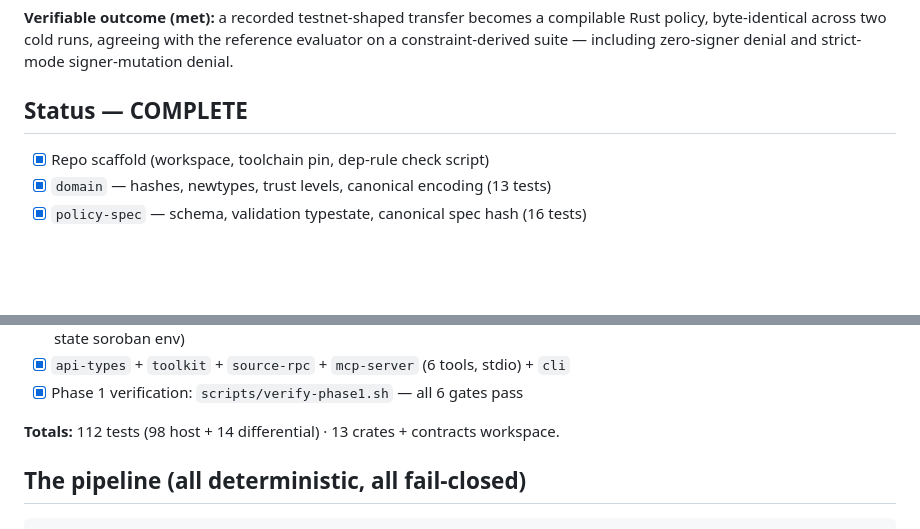
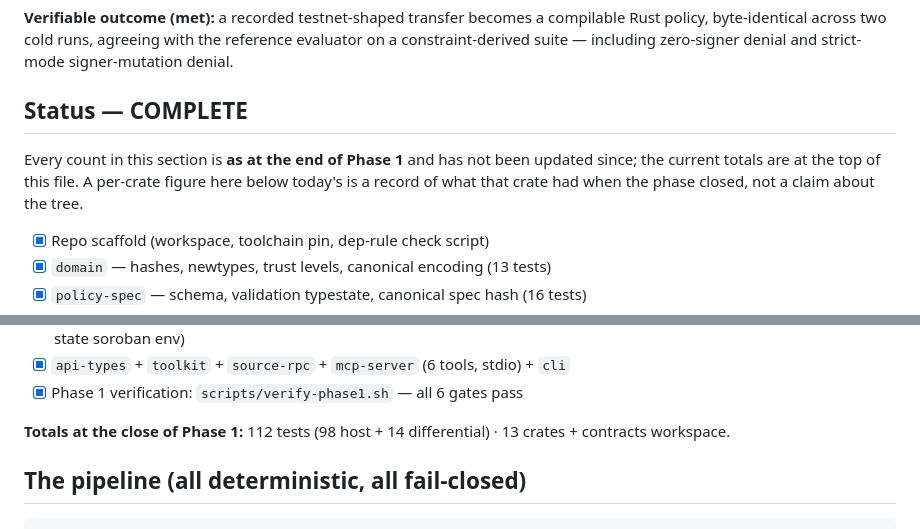
Before and after one commit to gateway-fm/oz-policy-builder, a Markdown page: PROGRESS.md, 2 parts joined by grey strips. Rendered like a GitHub page; blank space fills up the shorter version.

```diff
--- a/PROGRESS.md
+++ b/PROGRESS.md
@@ -514,6 +514,10 @@ denial.
 
 ## Status — COMPLETE
 
+Every count in this section is **as at the end of Phase 1** and has not been updated since; the
+current totals are at the top of this file. A per-crate figure here below today's is a record of
+what that crate had when the phase closed, not a claim about the tree.
+
 - [x] Repo scaffold (workspace, toolchain pin, dep-rule check script)
 - [x] `domain` — hashes, newtypes, trust levels, canonical encoding (13 tests)
 - [x] `policy-spec` — schema, validation typestate, canonical spec hash (16 tests)
@@ -527,7 +531,8 @@ denial.
 - [x] `api-types` + `toolkit` + `source-rpc` + `mcp-server` (6 tools, stdio) + `cli`
 - [x] Phase 1 verification: `scripts/verify-phase1.sh` — all 6 gates pass
 
-**Totals:** 112 tests (98 host + 14 differential) · 13 crates + contracts workspace.
+**Totals at the close of Phase 1:** 112 tests (98 host + 14 differential) · 13 crates +
+contracts workspace.
 
 ## The pipeline (all deterministic, all fail-closed)
 
```
Also changed, not shown: docs/ECOSYSTEM-CONFORMANCE.md (+9 -4 lines).
